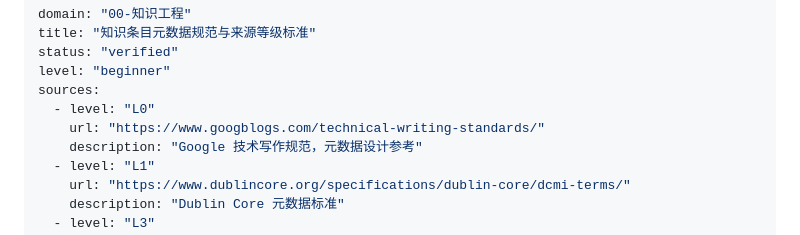
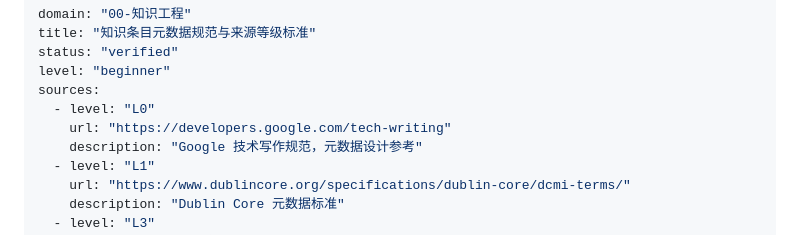
Before and after one commit to zhangchen0128/java-ai-kb, a Markdown page: knowledge/00-知识工程/00-元数据规范与来源等级标准.md, the part around the change. Drawn GitHub-style.

Commit message:
修复2个404来源链接

```diff
--- a/knowledge/00-知识工程/00-元数据规范与来源等级标准.md
+++ b/knowledge/00-知识工程/00-元数据规范与来源等级标准.md
@@ -5,7 +5,7 @@ status: "verified"
 level: "beginner"
 sources:
   - level: "L0"
-    url: "https://www.googblogs.com/technical-writing-standards/"
+    url: "https://developers.google.com/tech-writing"
     description: "Google 技术写作规范，元数据设计参考"
   - level: "L1"
     url: "https://www.dublincore.org/specifications/dublin-core/dcmi-terms/"
```
Also changed, not shown: 1 other file.
